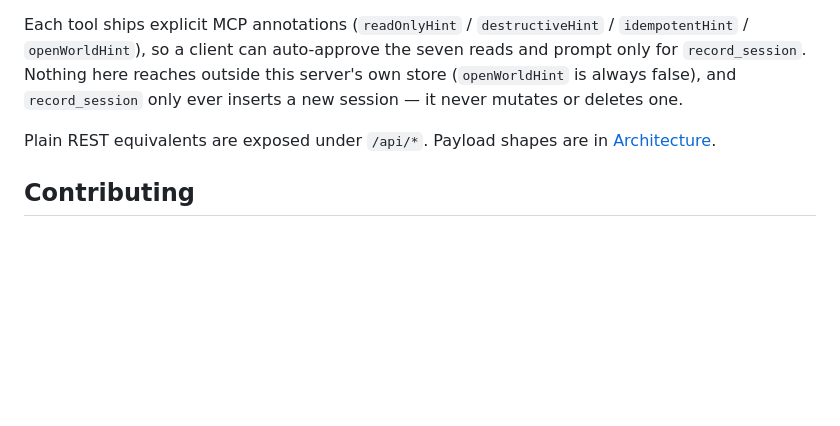
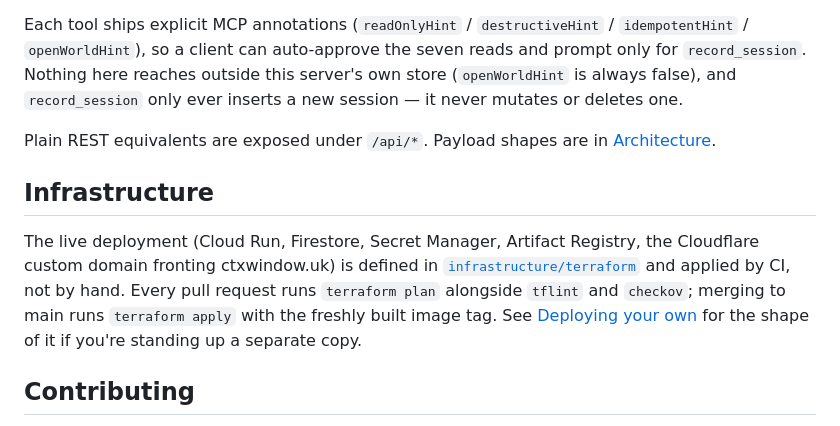
Before and after one commit to sohaibsohail98/mcp-context-inspector, a Markdown page: README.md, the part around the change. Rendered like a GitHub page; blank space fills up the shorter version.

```diff
--- a/README.md
+++ b/README.md
@@ -112,6 +112,16 @@ it never mutates or deletes one.
 Plain REST equivalents are exposed under `/api/*`. Payload shapes are in
 [Architecture](https://ctxwindow.uk/docs#architecture).
 
+## Infrastructure
+
+The live deployment (Cloud Run, Firestore, Secret Manager, Artifact Registry, the
+Cloudflare custom domain fronting ctxwindow.uk) is defined in
+[`infrastructure/terraform`](infrastructure/terraform) and applied by CI, not by hand.
+Every pull request runs `terraform plan` alongside `tflint` and `checkov`; merging to
+main runs `terraform apply` with the freshly built image tag. See
+[Deploying your own](https://ctxwindow.uk/docs#deploying) for the shape of it if you're
+standing up a separate copy.
+
 ## Contributing
 
 See [CONTRIBUTING.md](CONTRIBUTING.md) for lint, tests, and what a good PR looks like
```
Also changed, not shown: docs/internal/lucid-architecture-prompt.md (added, +139 -0 lines).
